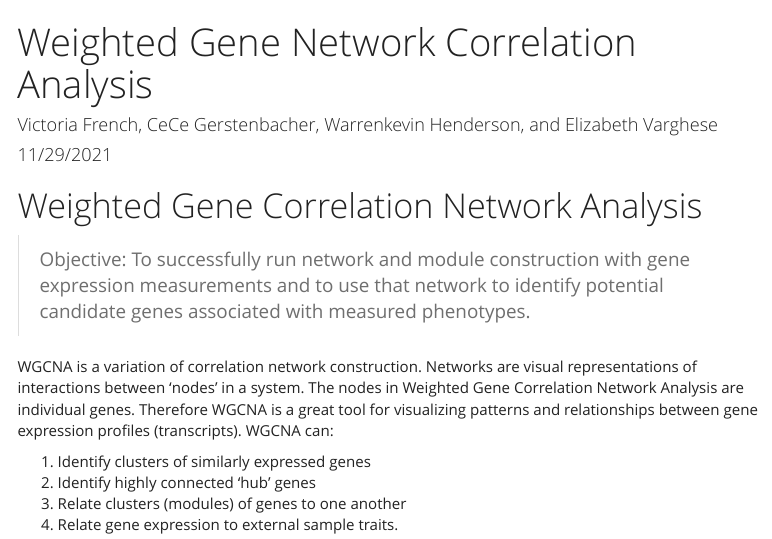
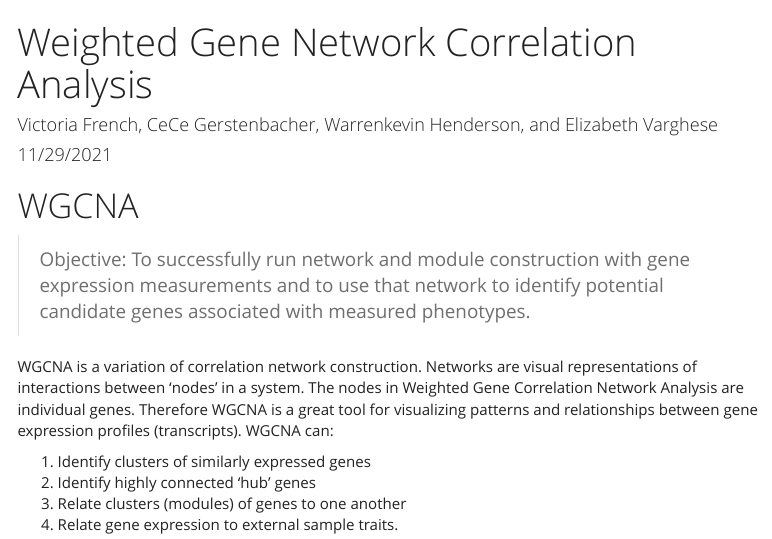
Before and after one commit to vfrench-397/AN588_RVignette, an R Markdown document (FemaleLiver-Data/Liver_Tutorial.Rmd): the page in a window 1100 px wide, from its top. Rendered offline with R 4.5, knitr and Pandoc, with nearby package versions; some code elsewhere in the file could not run offline; menus at the side of the page are left out.

Commit message:
commit stash

```diff
--- a/FemaleLiver-Data/Liver_Tutorial.Rmd
+++ b/FemaleLiver-Data/Liver_Tutorial.Rmd
@@ -12,7 +12,7 @@ output:
     theme: yeti
 ---
 
-# Weighted Gene Correlation Network Analysis
+# WGCNA
 
 > Objective: To successfully run network and module construction with gene expression measurements and to use that network to identify potential candidate genes associated with measured phenotypes.
 
```
